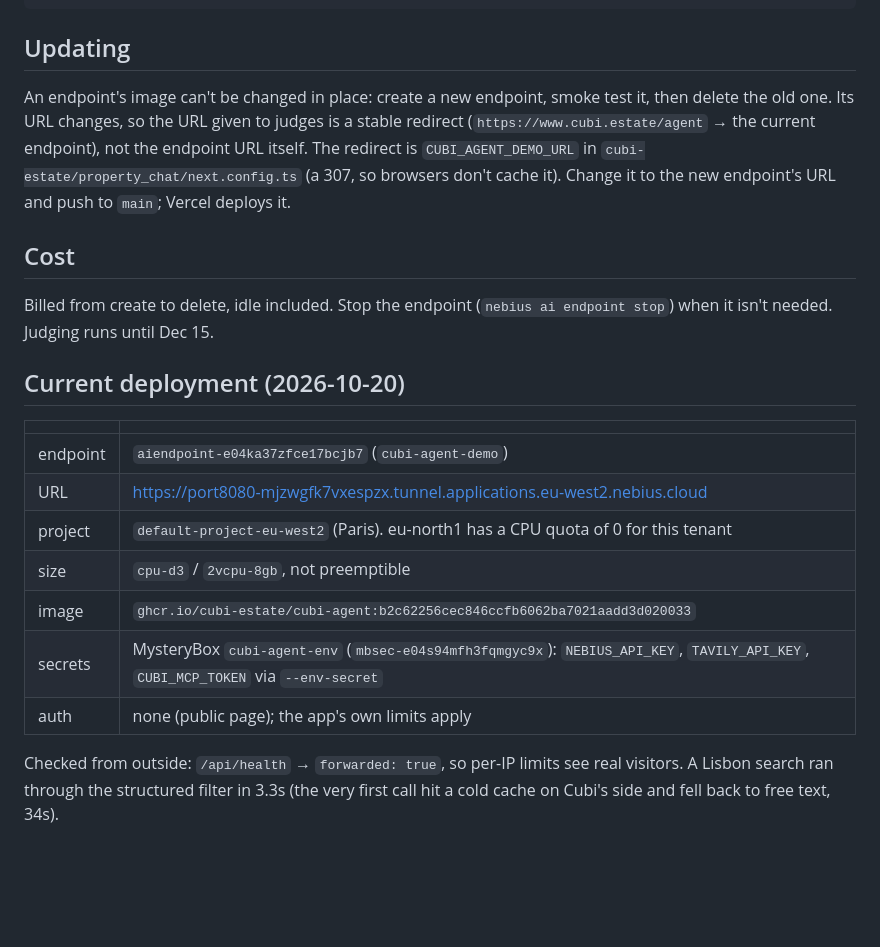
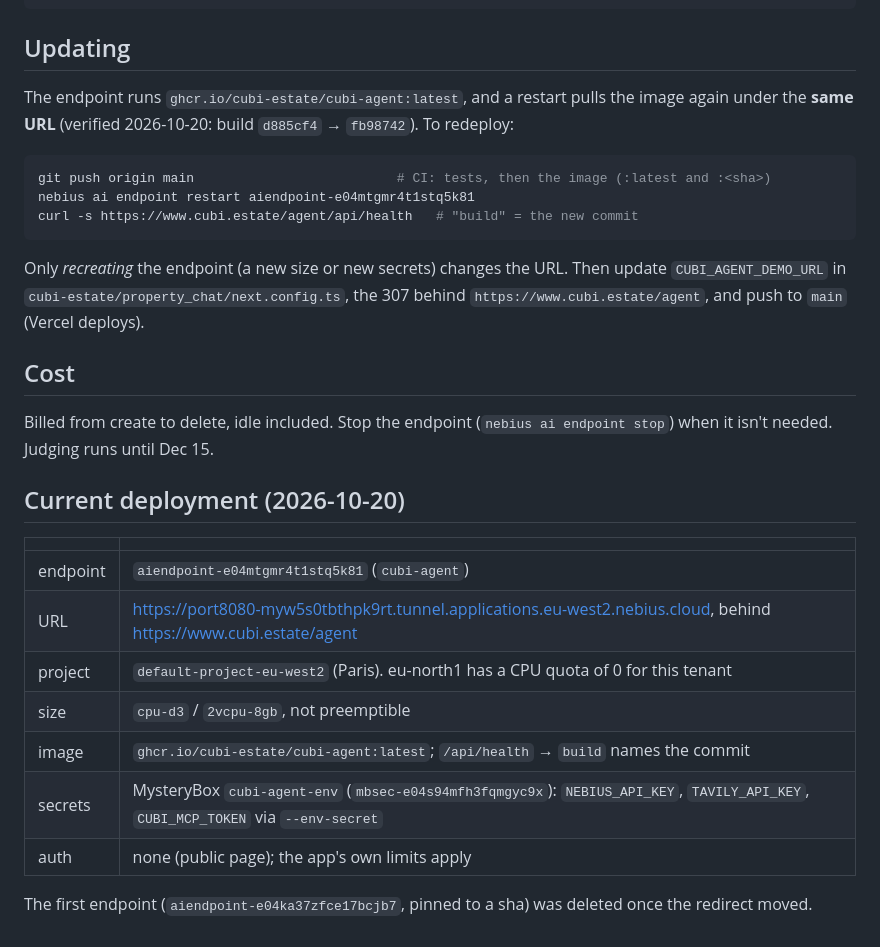
Before and after one commit to cubi-estate/cubi-agent, a Markdown page: deploy/nebius.md, the part around the change. Rendered like a GitHub page; blank space fills up the shorter version.

Commit message:
Days 11-12 report; runbook: redeploy = restart (same URL), current endpoint
Co-Authored-By: Claude Opus 5.5 <noreply@anthropic.com>

````diff
--- a/deploy/nebius.md
+++ b/deploy/nebius.md
@@ -49,12 +49,19 @@ curl -s "$ENDPOINT_URL/api/health"    # want "forwarded": true
 
 ## Updating
 
-An endpoint's image can't be changed in place: create a new endpoint, smoke
-test it, then delete the old one. Its URL changes, so the URL given to judges
-is a stable redirect (`https://www.cubi.estate/agent` → the current endpoint),
-not the endpoint URL itself. The redirect is `CUBI_AGENT_DEMO_URL` in
-`cubi-estate/property_chat/next.config.ts` (a 307, so browsers don't cache it).
-Change it to the new endpoint's URL and push to `main`; Vercel deploys it.
+The endpoint runs `ghcr.io/cubi-estate/cubi-agent:latest`, and a restart pulls
+the image again under the **same URL** (verified 2026-10-20: build `d885cf4` →
+`fb98742`). To redeploy:
+
+```bash
+git push origin main                          # CI: tests, then the image (:latest and :<sha>)
+nebius ai endpoint restart aiendpoint-e04mtgmr4t1stq5k81
+curl -s https://www.cubi.estate/agent/api/health   # "build" = the new commit
+```
+
+Only *recreating* the endpoint (a new size or new secrets) changes the URL. Then
+update `CUBI_AGENT_DEMO_URL` in `cubi-estate/property_chat/next.config.ts`, the
+307 behind `https://www.cubi.estate/agent`, and push to `main` (Vercel deploys).
 
 ## Cost
 
@@ -65,14 +72,13 @@ endpoint stop`) when it isn't needed. Judging runs until Dec 15.
 
 | | |
 |---|---|
-| endpoint | `aiendpoint-e04ka37zfce17bcjb7` (`cubi-agent-demo`) |
-| URL | https://port8080-mjzwgfk7vxespzx.tunnel.applications.eu-west2.nebius.cloud |
+| endpoint | `aiendpoint-e04mtgmr4t1stq5k81` (`cubi-agent`) |
+| URL | https://port8080-myw5s0tbthpk9rt.tunnel.applications.eu-west2.nebius.cloud, behind https://www.cubi.estate/agent |
 | project | `default-project-eu-west2` (Paris). eu-north1 has a CPU quota of 0 for this tenant |
 | size | `cpu-d3` / `2vcpu-8gb`, not preemptible |
-| image | `ghcr.io/cubi-estate/cubi-agent:b2c62256cec846ccfb6062ba7021aadd3d020033` |
+| image | `ghcr.io/cubi-estate/cubi-agent:latest`; `/api/health` → `build` names the commit |
 | secrets | MysteryBox `cubi-agent-env` (`mbsec-e04s94mfh3fqmgyc9x`): `NEBIUS_API_KEY`, `TAVILY_API_KEY`, `CUBI_MCP_TOKEN` via `--env-secret` |
 | auth | none (public page); the app's own limits apply |
 
-Checked from outside: `/api/health` → `forwarded: true`, so per-IP limits see
-real visitors. A Lisbon search ran through the structured filter in 3.3s
-(the very first call hit a cold cache on Cubi's side and fell back to free text, 34s).
+The first endpoint (`aiendpoint-e04ka37zfce17bcjb7`, pinned to a sha) was deleted
+once the redirect moved.
````
Also changed, not shown: reports/days11_12.md (added, +43 -0 lines).
